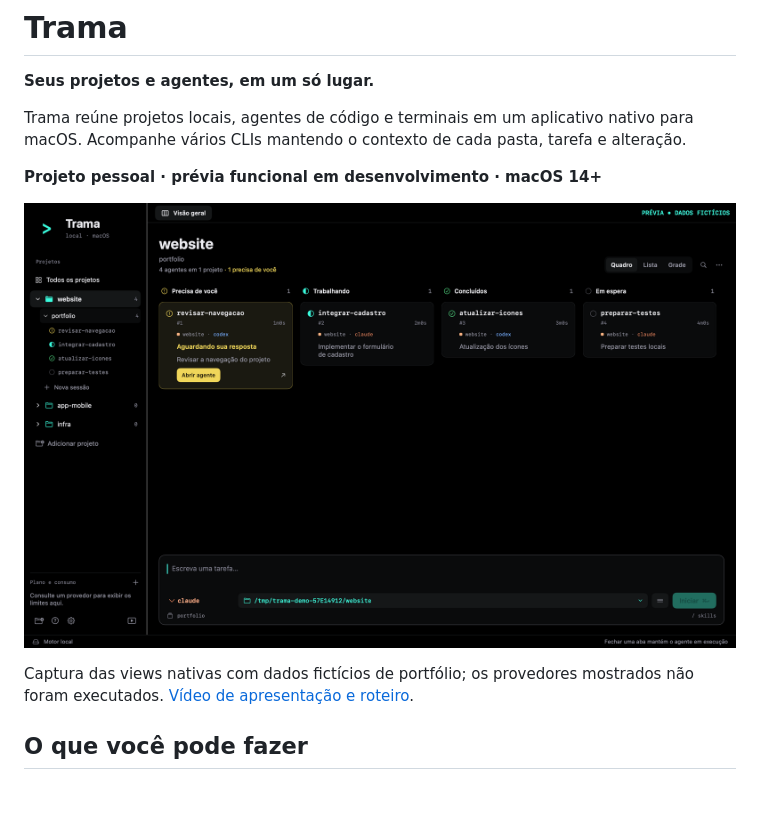
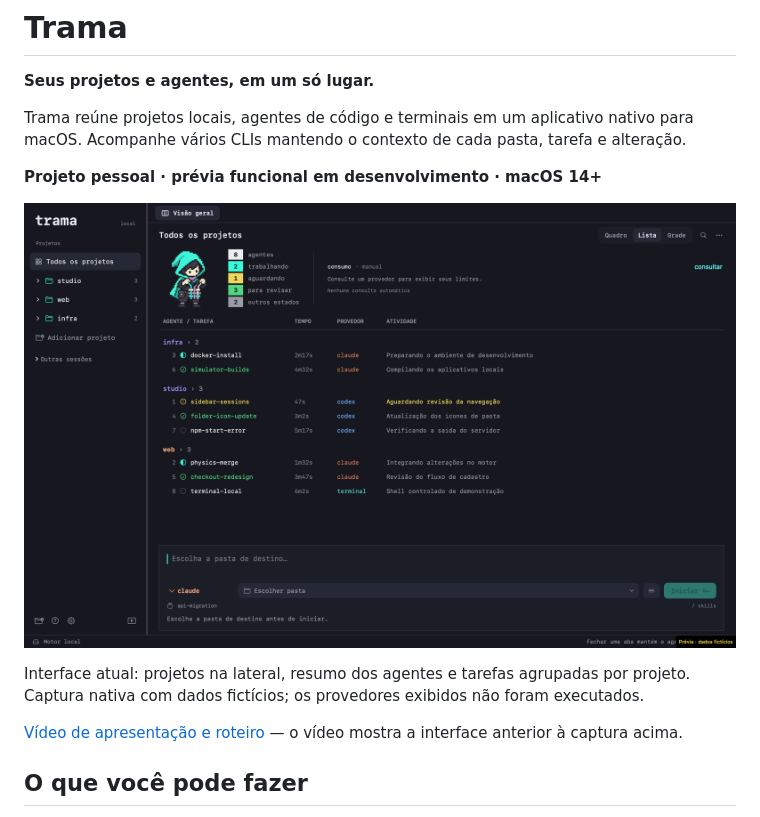
Before and after one commit to lzAmaral/Trama-AI, a Markdown page: README.md, the part around the change. GitHub-like rendering; pictures changed too: docs/media/trama-weaver-workspace.png (added); blank space fills up the shorter version.

Commit message:
docs: publish updated workspace capture on main

```diff
--- a/README.md
+++ b/README.md
@@ -6,9 +6,11 @@ Trama reúne projetos locais, agentes de código e terminais em um aplicativo na
 
 **Projeto pessoal · prévia funcional em desenvolvimento · macOS 14+**
 
-![Área de trabalho do Trama com projetos, sessões e agentes fictícios](docs/media/trama-workspace.png)
+![Visão geral do Trama com mascote, resumo dos agentes e lista de tarefas agrupadas por projeto](docs/media/trama-weaver-workspace.png)
 
-Captura das views nativas com dados fictícios de portfólio; os provedores mostrados não foram executados. [Vídeo de apresentação e roteiro](docs/PORTFOLIO_DEMO.md).
+Interface atual: projetos na lateral, resumo dos agentes e tarefas agrupadas por projeto. Captura nativa com dados fictícios; os provedores exibidos não foram executados.
+
+[Vídeo de apresentação e roteiro](docs/PORTFOLIO_DEMO.md) — o vídeo mostra a interface anterior à captura acima.
 
 ## O que você pode fazer
 
```
